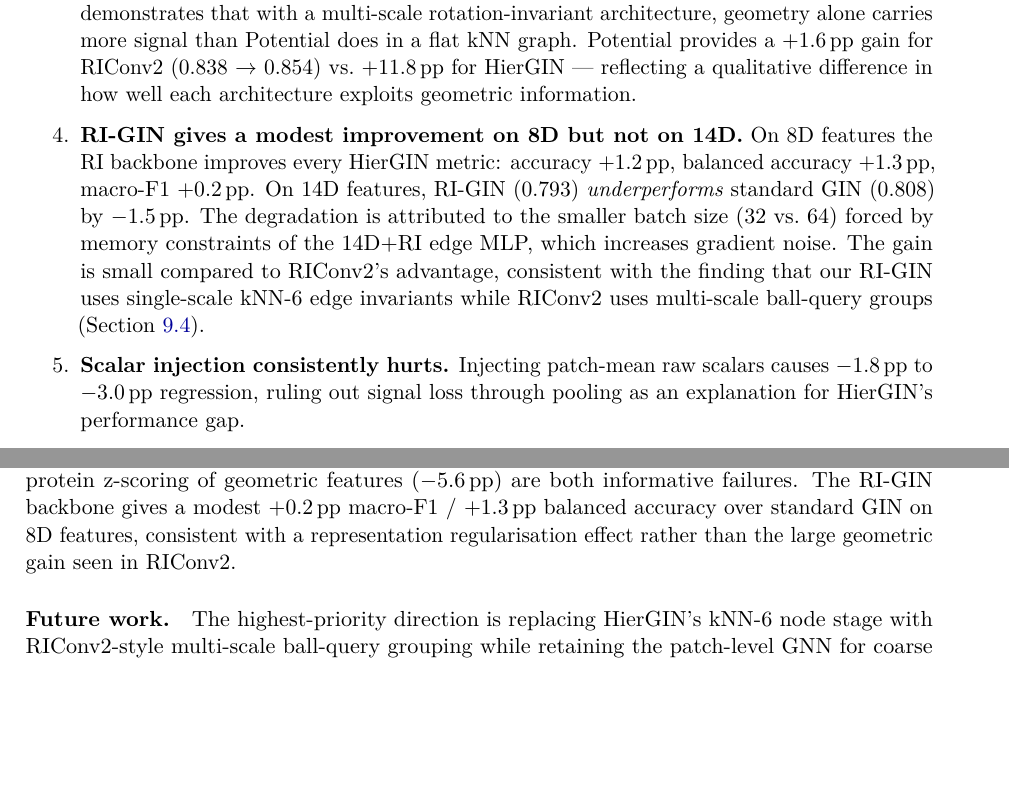
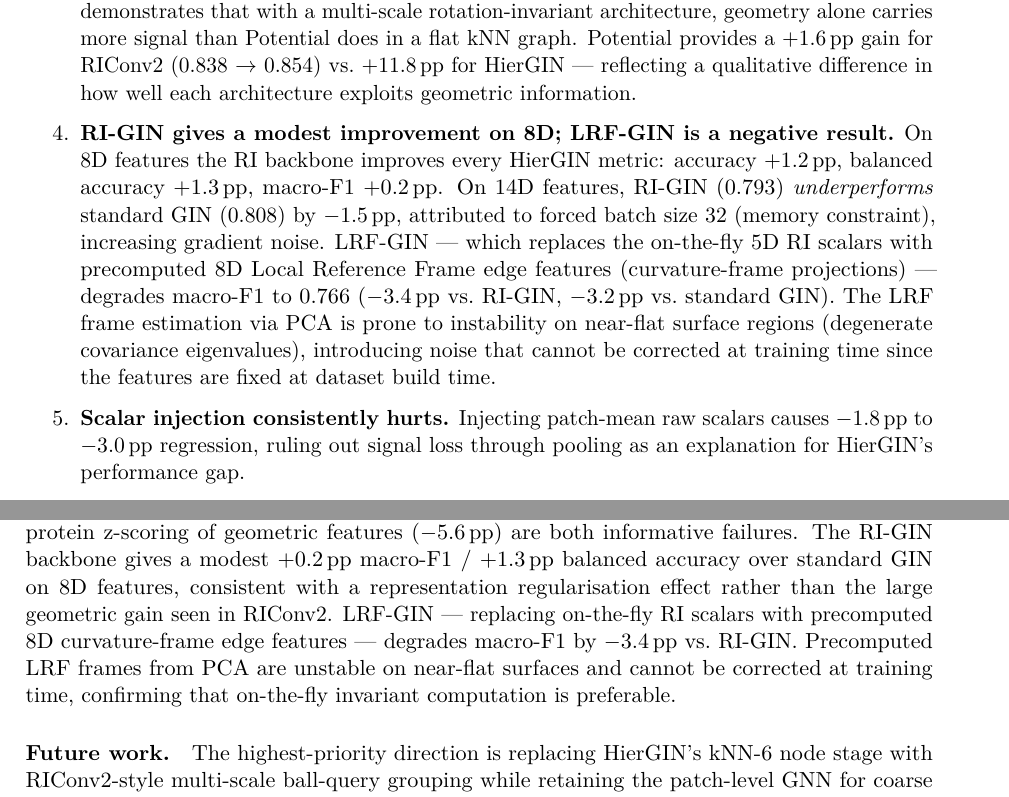
Before and after one commit to osamagharbi/protein_classification, a LaTeX document (report/main.tex, which reads report/sections/08_results.tex, report/sections/10_conclusion.tex): two parts of pages 32 and 38 of 39, joined at a grey line, cut so that both start at the same text, the shorter picture padded with empty space. Compiled offline with pdfLaTeX.

Commit message:
Report: add LRF-GIN negative result to §08 table and §10
- §08: new row HierGIN 8D + LRF-GIN (macro-F1=0.766, -3.4pp vs RI-GIN)
  with explanatory note on PCA frame instability
- §10 negative results: add LRF-GIN finding

Co-Authored-By: Claude Sonnet 4.6 <noreply@anthropic.com>

```diff
--- a/report/sections/08_results.tex
+++ b/report/sections/08_results.tex
@@ -89,16 +92,17 @@ classes for a fair comparison).
         vs.\ $+$11.8\,pp for HierGIN --- reflecting a qualitative difference
         in how well each architecture exploits geometric information.
 
-  \item \textbf{RI-GIN gives a modest improvement on 8D but not on 14D.}
+  \item \textbf{RI-GIN gives a modest improvement on 8D; LRF-GIN is a negative result.}
         On 8D features the RI backbone improves every HierGIN metric:
         accuracy $+$1.2\,pp, balanced accuracy $+$1.3\,pp, macro-F1 $+$0.2\,pp.
-        On 14D features, RI-GIN (0.793) \emph{underperforms} standard GIN (0.808) by $-$1.5\,pp.
-        The degradation is attributed to the smaller batch size (32 vs.\ 64) forced
-        by memory constraints of the 14D$+$RI edge MLP, which increases gradient noise.
-        The gain is small compared to RIConv2's advantage, consistent with
-        the finding that our RI-GIN uses single-scale kNN-6 edge invariants
-        while RIConv2 uses multi-scale ball-query groups
-        (Section~\ref{sec:discussion:riconv2}).
+        On 14D features, RI-GIN (0.793) \emph{underperforms} standard GIN (0.808) by $-$1.5\,pp,
+        attributed to forced batch size 32 (memory constraint), increasing gradient noise.
+        LRF-GIN --- which replaces the on-the-fly 5D RI scalars with precomputed
+        8D Local Reference Frame edge features (curvature-frame projections) ---
+        degrades macro-F1 to 0.766 ($-$3.4\,pp vs.\ RI-GIN, $-$3.2\,pp vs.\ standard GIN).
+        The LRF frame estimation via PCA is prone to instability on near-flat surface
+        regions (degenerate covariance eigenvalues), introducing noise that cannot be
+        corrected at training time since the features are fixed at dataset build time.
 
   \item \textbf{Scalar injection consistently hurts.}
         Injecting patch-mean raw scalars causes $-$1.8\,pp to $-$3.0\,pp
--- a/report/sections/10_conclusion.tex
+++ b/report/sections/10_conclusion.tex
@@ -56,6 +56,10 @@ failures.
 The RI-GIN backbone gives a modest $+$0.2\,pp macro-F1 / $+$1.3\,pp balanced
 accuracy over standard GIN on 8D features, consistent with a representation
 regularisation effect rather than the large geometric gain seen in RIConv2.
+LRF-GIN --- replacing on-the-fly RI scalars with precomputed 8D curvature-frame
+edge features --- degrades macro-F1 by $-$3.4\,pp vs.\ RI-GIN.
+Precomputed LRF frames from PCA are unstable on near-flat surfaces and cannot be
+corrected at training time, confirming that on-the-fly invariant computation is preferable.
 
 \paragraph{Future work.}
 The highest-priority direction is replacing HierGIN's kNN-6 node stage with
```
Also changed, not shown: report/main.pdf, report/sections/08_results.tex (3 more changed lines).
